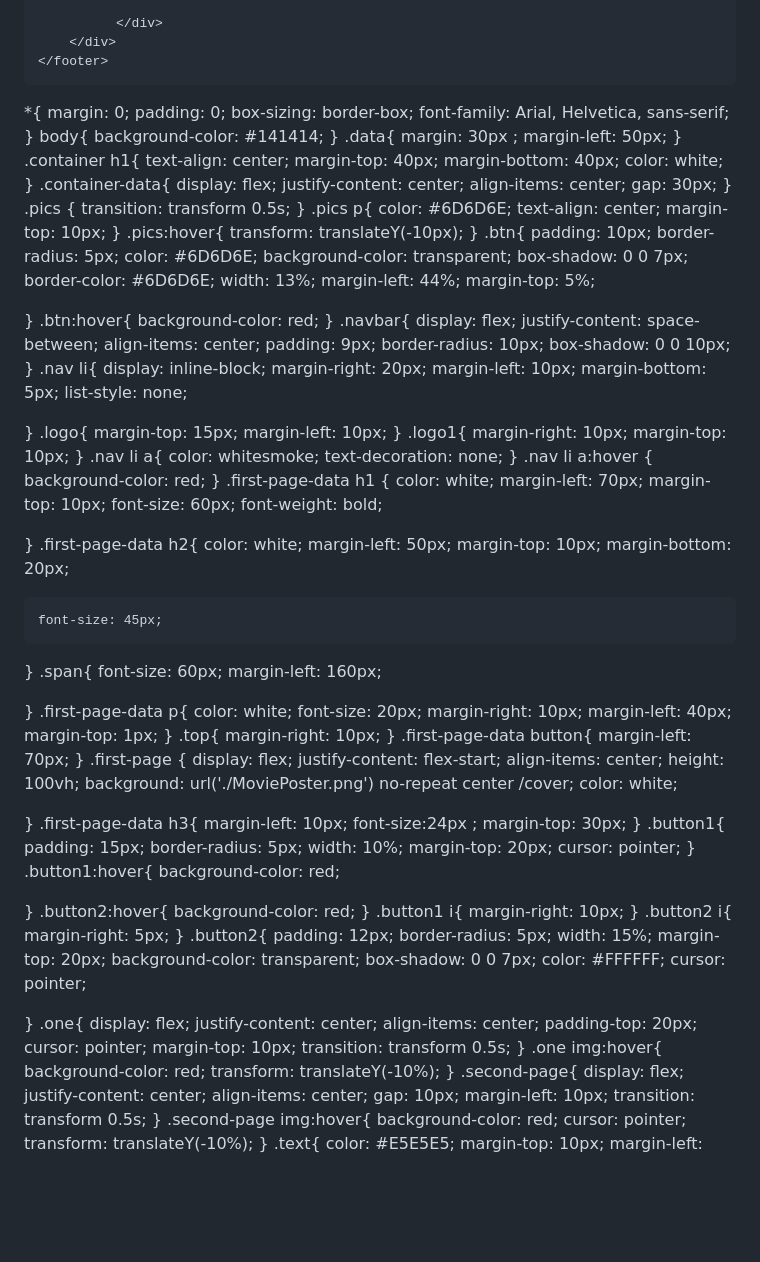
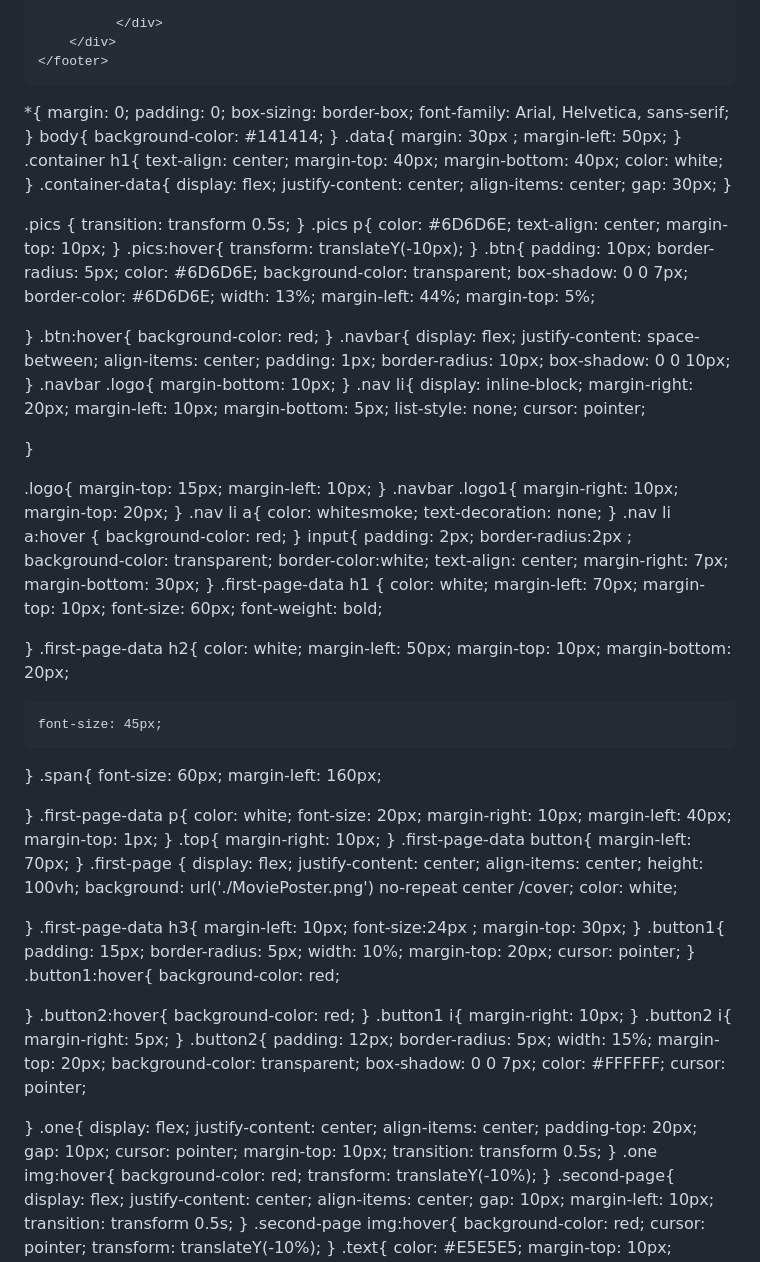
Before and after one commit to KamranHassanOffi/Netflix-Clone, a Markdown page: README.md, the part around the change printed below. GitHub-like rendering; blank space fills up the shorter version.

```diff
--- a/README.md
+++ b/README.md
@@ -242,7 +244,6 @@
 </body>
 </html>
 
-
 *{
     margin: 0;
     padding: 0;
@@ -268,6 +269,7 @@ body{
     align-items: center;
     gap: 30px;
 }
+
 .pics {
     transition: transform 0.5s;
 }
@@ -298,9 +300,12 @@ body{
     display: flex;
     justify-content: space-between;
     align-items: center;
-    padding: 9px;
+    padding: 1px;
     border-radius: 10px;
     box-shadow: 0 0 10px;
+}
+.navbar .logo{
+    margin-bottom: 10px;
 }
 .nav li{
     display: inline-block;
@@ -308,15 +313,18 @@ body{
     margin-left: 10px;
     margin-bottom: 5px;
     list-style: none;
+    cursor: pointer;
+
 
 }
+
 .logo{
     margin-top: 15px;
     margin-left: 10px;
 }
-.logo1{
+.navbar .logo1{
     margin-right: 10px;
-    margin-top: 10px;
+    margin-top: 20px;
 }
 .nav li a{
     color: whitesmoke;
@@ -324,6 +332,15 @@ body{
 }
 .nav li a:hover {
     background-color: red;
+}
+input{
+    padding: 2px;
+    border-radius:2px ;
+    background-color: transparent;
+    border-color:white;
+    text-align: center;
+    margin-right: 7px;
+    margin-bottom: 30px;
 }
 .first-page-data h1 {
    color: white;
@@ -361,7 +378,7 @@ body{
 }
 .first-page {
     display: flex;
-    justify-content: flex-start;
+    justify-content: center;
     align-items: center;
     height: 100vh;
     background: url('./MoviePoster.png') no-repeat center /cover;
@@ -409,6 +426,7 @@ body{
     justify-content: center;
     align-items: center;
     padding-top: 20px;
+    gap: 10px;
     cursor: pointer;
     margin-top: 10px;
     transition: transform 0.5s;
```
Also changed, not shown: other parts of README.md (+183 -7 lines).
